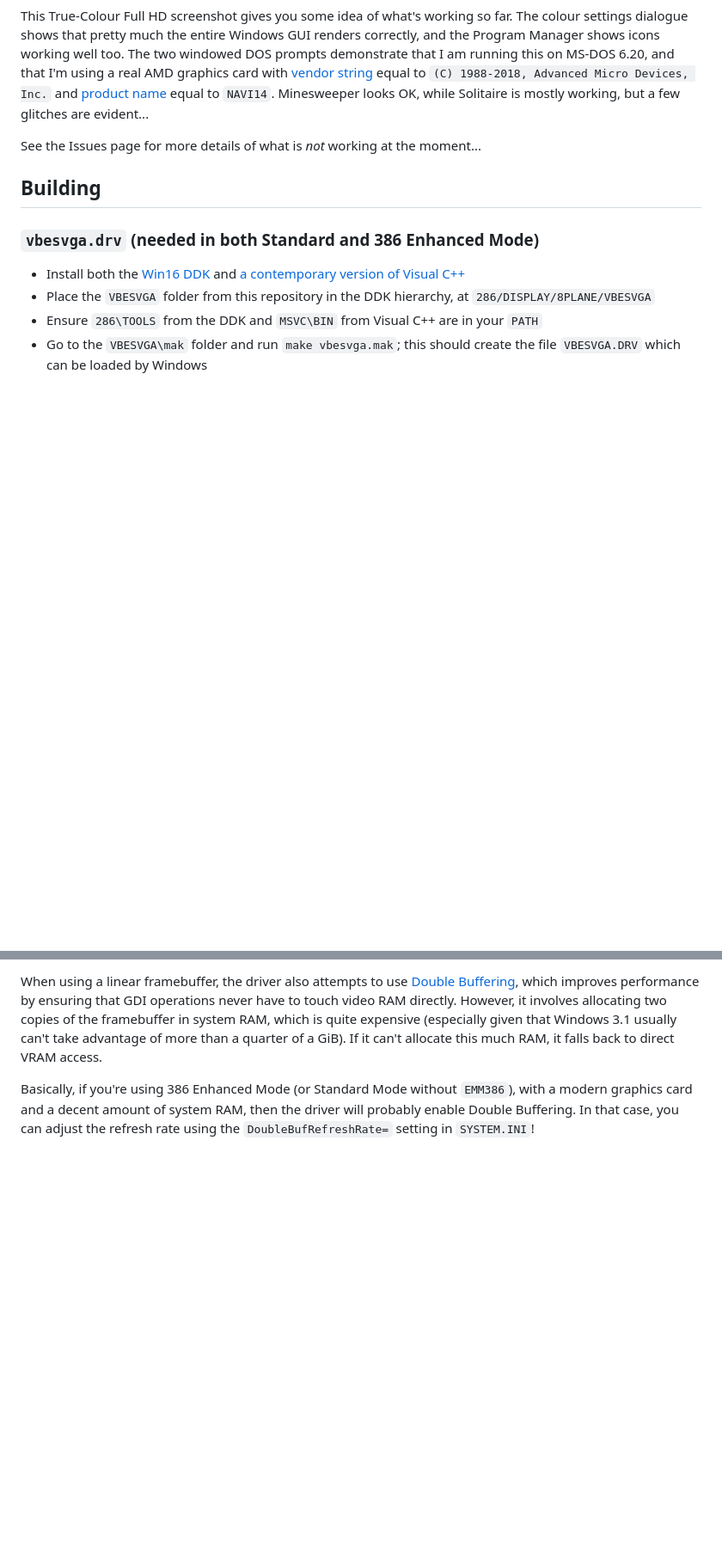
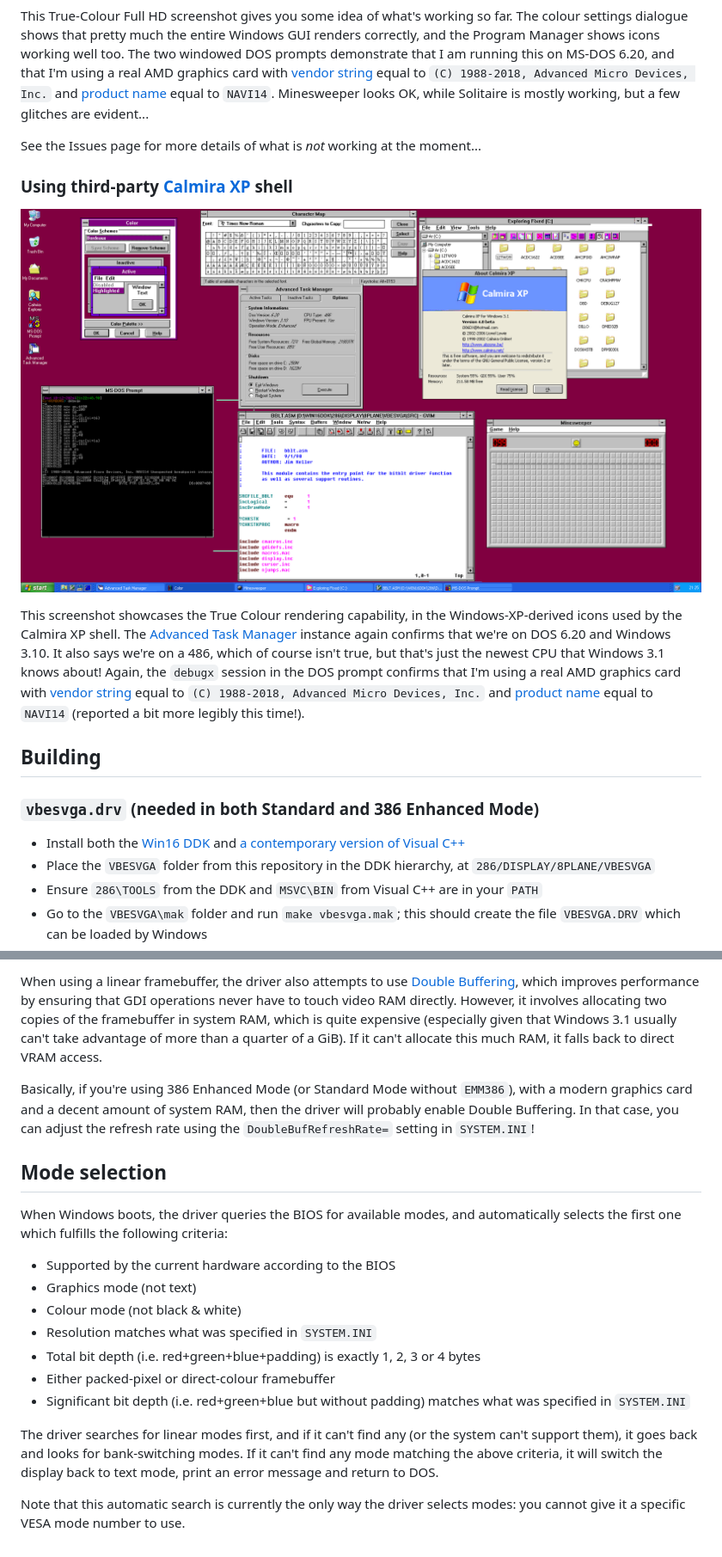
Before and after one commit to PluMGMK/vbesvga.drv, a Markdown page: README.md, 2 parts joined by grey strips. Shown at 86% size. Drawn GitHub-style; pictures changed too: Screenshots/VBESVGA2.CLP.rec0.png (added); blank space fills up the shorter version.

Commit message:
Add new screenshot and more info to README

```diff
--- a/README.md
+++ b/README.md
@@ -16,6 +18,12 @@ This is a rewrite of the Windows 3.1 SVGA driver, designed to support **ALL** av
 This True-Colour Full HD screenshot gives you some idea of what's working so far. The colour settings dialogue shows that pretty much the entire Windows GUI renders correctly, and the Program Manager shows icons working well too. The two windowed DOS prompts demonstrate that I am running this on MS-DOS 6.20, and that I'm using a real AMD graphics card with [vendor string](https://fd.lod.bz/rbil/interrup/video/104f00.html) equal to `(C) 1988-2018, Advanced Micro Devices, Inc.` and [product name](https://fd.lod.bz/rbil/interrup/video/104f00.html) equal to `NAVI14`. Minesweeper looks OK, while Solitaire is mostly working, but a few glitches are evident...
 
 See the Issues page for more details of what is _not_ working at the moment...
+
+### Using **third-party** [Calmira XP](https://winworldpc.com/product/calmira/4x) shell
+
+![True-Colour Full HD screenshot of Calmira XP shell showing colour settings (on "Bordeaux"), Character Map, Advanced Task Manager, Calmira Explorer, an MS-DOS prompt, GVim and Minesweeper](./Screenshots/VBESVGA2.CLP.rec0.png)
+
+This screenshot showcases the True Colour rendering capability, in the Windows-XP-derived icons used by the Calmira XP shell. The [Advanced Task Manager](https://winworldpc.com/product/advanced-task-manage/1x) instance again confirms that we're on DOS 6.20 and Windows 3.10. It also says we're on a 486, which of course isn't true, but that's just the newest CPU that Windows 3.1 knows about! Again, the `debugx` session in the DOS prompt confirms that I'm using a real AMD graphics card with [vendor string](https://fd.lod.bz/rbil/interrup/video/104f00.html) equal to `(C) 1988-2018, Advanced Micro Devices, Inc.` and [product name](https://fd.lod.bz/rbil/interrup/video/104f00.html) equal to `NAVI14` (reported a bit more legibly this time!).
 
 ## Building
 
@@ -92,3 +100,19 @@ In general, the VBE modes used by this driver involve a framebuffer larger than
 When using a linear framebuffer, the driver also attempts to use [Double Buffering](https://wiki.osdev.org/Double_Buffering), which improves performance by ensuring that GDI operations never have to touch video RAM directly. However, it involves allocating two copies of the framebuffer in system RAM, which is quite expensive (especially given that Windows 3.1 usually can't take advantage of more than a quarter of a GiB). If it can't allocate this much RAM, it falls back to direct VRAM access.
 
 Basically, if you're using 386 Enhanced Mode (or Standard Mode without `EMM386`), with a modern graphics card and a decent amount of system RAM, then the driver will probably enable Double Buffering. In that case, you can adjust the refresh rate using the `DoubleBufRefreshRate=` setting in `SYSTEM.INI`!
+
+## Mode selection
+
+When Windows boots, the driver queries the BIOS for available modes, and automatically selects the first one which fulfills the following criteria:
+
+* Supported by the current hardware according to the BIOS
+* Graphics mode (not text)
+* Colour mode (not black & white)
+* Resolution matches what was specified in `SYSTEM.INI`
+* Total bit depth (i.e. red+green+blue+padding) is exactly 1, 2, 3 or 4 bytes
+* Either packed-pixel or direct-colour framebuffer
+* Significant bit depth (i.e. red+green+blue but without padding) matches what was specified in `SYSTEM.INI`
+
+The driver searches for linear modes first, and if it can't find any (or the system can't support them), it goes back and looks for bank-switching modes. If it can't find any mode matching the above criteria, it will switch the display back to text mode, print an error message and return to DOS.
+
+Note that this automatic search is currently the only way the driver selects modes: you cannot give it a specific VESA mode number to use.
```
Also changed, not shown: other parts of README.md (+3 -1 lines).
